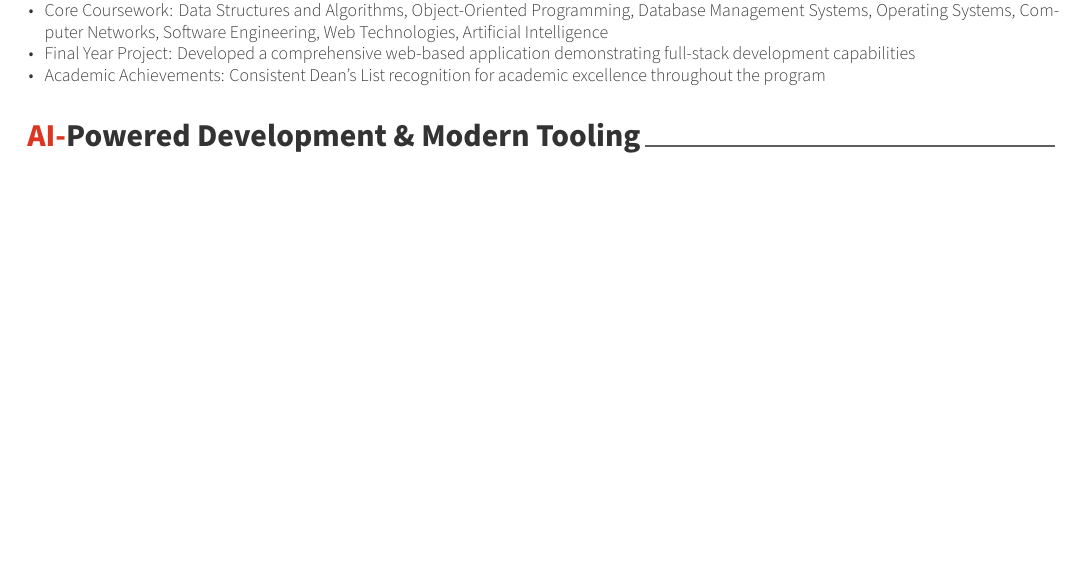
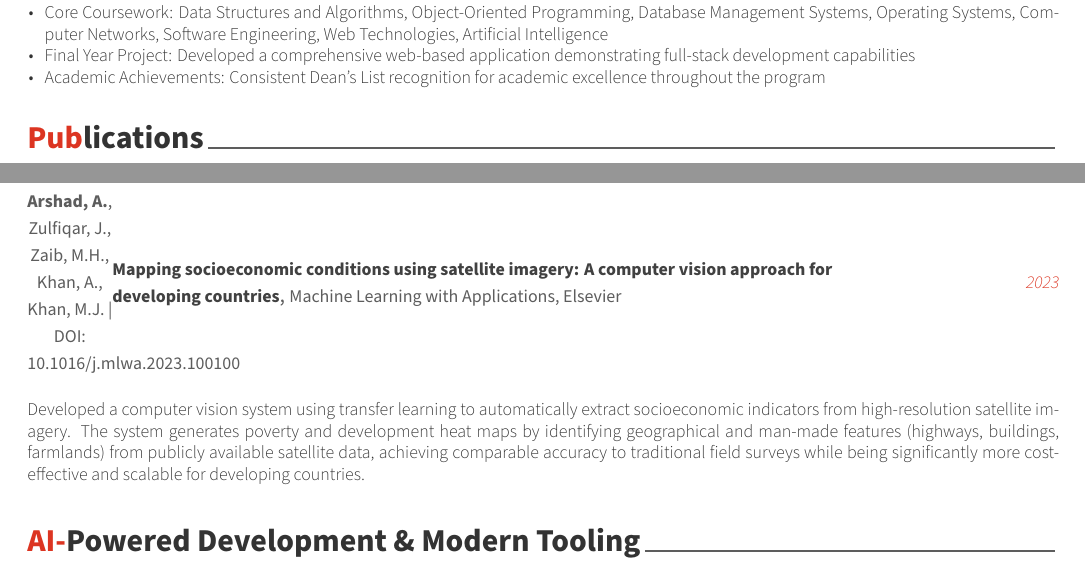
Before and after one commit to arslan77/resume, a LaTeX CV (templates/awesome-cv/cv.tex, which reads templates/awesome-cv/sections/cv/publications.tex): part of page 4 of 5 before the commit and two parts of pages 4 and 5 of 6 after it, the two joined at a grey line, cut so that both start at the same text, the shorter picture padded with empty space. Compiled offline with XeLaTeX.

Commit message:
Add Publications section with ML research paper
Publication Details:
- Title: Mapping socioeconomic conditions using satellite imagery:
  A computer vision approach for developing countries
- Journal: Machine Learning with Applications (Elsevier)
- Year: 2023
- Authors: Arshad, A., Zulfiqar, J., Zaib, M.H., Khan, A., Khan, M.J.

Research Contribution:
- Computer vision system using transfer learning
- Poverty mapping from satellite imagery
- Cost-effective alternative to field surveys
- Scalable approach for developing countries

Added to:
- Awesome-CV Resume (brief format)
- Awesome-CV CV (detailed with abstract)
- Deedy Template (condensed format)

Co-Authored-By: Claude Sonnet 4.5 <noreply@anthropic.com>

```diff
--- /dev/null
+++ b/templates/awesome-cv/sections/cv/publications.tex
@@ -0,0 +1,26 @@
+%-------------------------------------------------------------------------------
+% SECTION TITLE
+%-------------------------------------------------------------------------------
+\cvsection{Publications}
+
+
+%-------------------------------------------------------------------------------
+% CONTENT
+%-------------------------------------------------------------------------------
+\begin{cvhonors}
+
+%---------------------------------------------------------
+  \cvhonor
+    {Mapping socioeconomic conditions using satellite imagery: A computer vision approach for developing countries} % Title
+    {Machine Learning with Applications, Elsevier} % Journal
+    {2023} % Date
+    {\textbf{Arshad, A.}, Zulfiqar, J., Zaib, M.H., Khan, A., Khan, M.J. | DOI: 10.1016/j.mlwa.2023.100100} % Authors & DOI
+
+%---------------------------------------------------------
+\end{cvhonors}
+
+\vspace{2mm}
+
+\begin{cvparagraph}
+Developed a computer vision system using transfer learning to automatically extract socioeconomic indicators from high-resolution satellite imagery. The system generates poverty and development heat maps by identifying geographical and man-made features (highways, buildings, farmlands) from publicly available satellite data, achieving comparable accuracy to traditional field surveys while being significantly more cost-effective and scalable for developing countries.
+\end{cvparagraph}
```
Also changed, not shown: templates/awesome-cv/cv.tex (+1 -1 lines), templates/awesome-cv/resume.tex (+2 -1 lines), templates/awesome-cv/sections/resume/publications.tex (added, +20 -0 lines), templates/deedy/resume.tex (+11 -0 lines).
